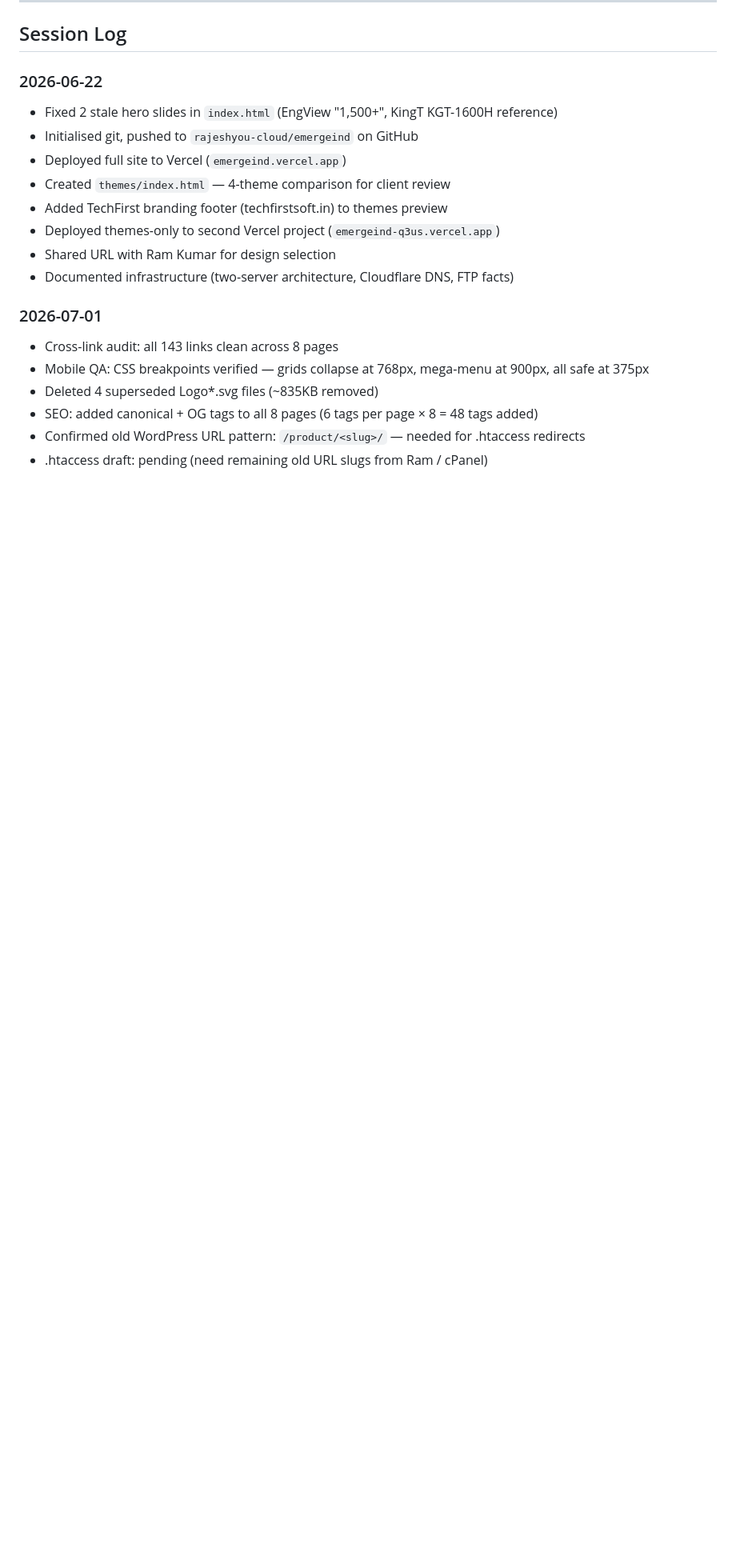
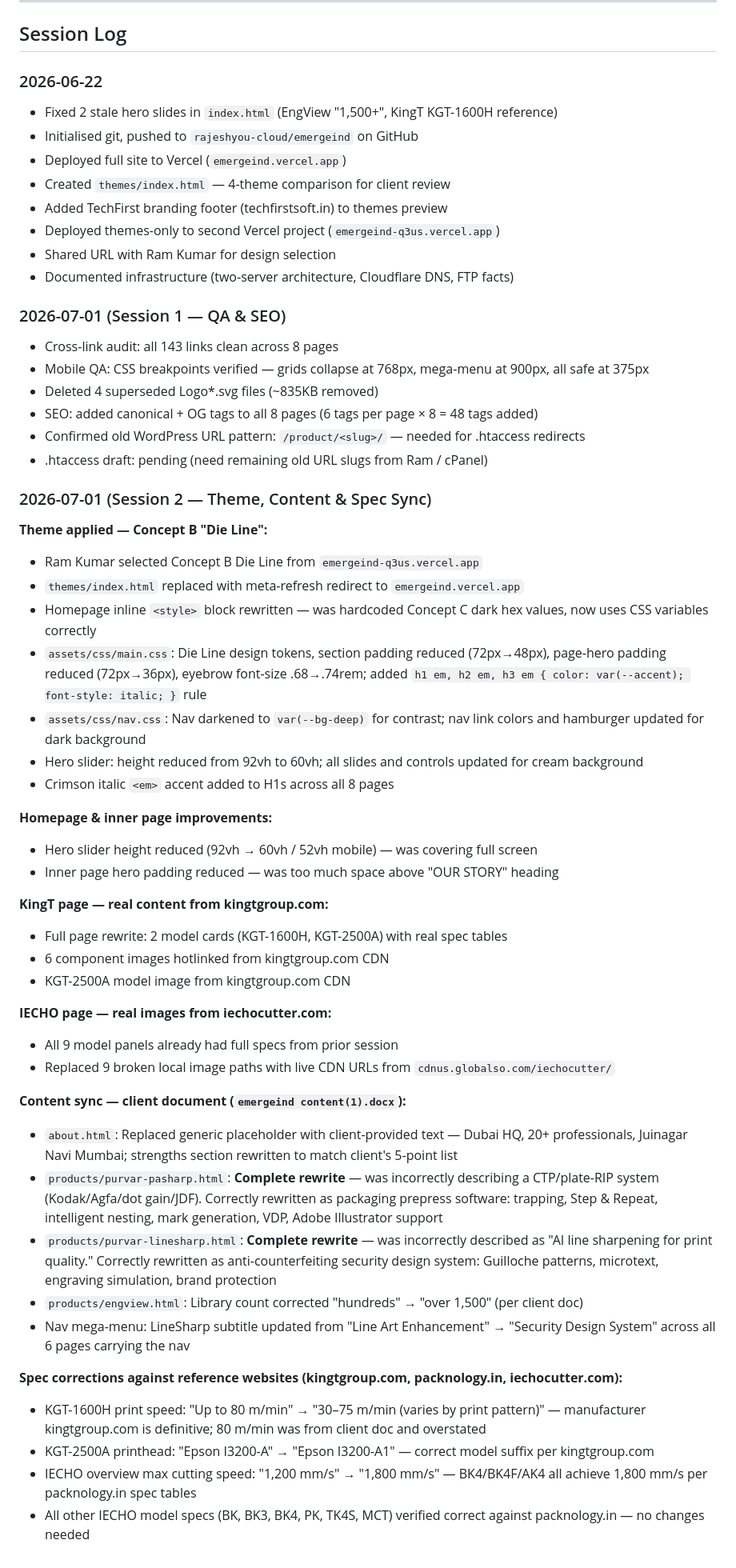
Before and after one commit to rajeshyou-cloud/emergeind, a Markdown page: PROJECT_STATE.md, the part around one of its changes. Shown at 80% size. GitHub-like rendering; blank space fills up the shorter version.

```diff
--- a/PROJECT_STATE.md
+++ b/PROJECT_STATE.md
@@ -132,10 +134,47 @@ Final theme pending Ram Kumar's selection from `emergeind-q3us.vercel.app`.
 - Shared URL with Ram Kumar for design selection
 - Documented infrastructure (two-server architecture, Cloudflare DNS, FTP facts)
 
-### 2026-07-01
+### 2026-07-01 (Session 1 — QA & SEO)
 - Cross-link audit: all 143 links clean across 8 pages
 - Mobile QA: CSS breakpoints verified — grids collapse at 768px, mega-menu at 900px, all safe at 375px
 - Deleted 4 superseded Logo*.svg files (~835KB removed)
 - SEO: added canonical + OG tags to all 8 pages (6 tags per page × 8 = 48 tags added)
 - Confirmed old WordPress URL pattern: `/product/<slug>/` — needed for .htaccess redirects
 - .htaccess draft: pending (need remaining old URL slugs from Ram / cPanel)
+
+### 2026-07-01 (Session 2 — Theme, Content & Spec Sync)
+
+**Theme applied — Concept B "Die Line":**
+- Ram Kumar selected Concept B Die Line from `emergeind-q3us.vercel.app`
+- `themes/index.html` replaced with meta-refresh redirect to `emergeind.vercel.app`
+- Homepage inline `<style>` block rewritten — was hardcoded Concept C dark hex values, now uses CSS variables correctly
+- `assets/css/main.css`: Die Line design tokens, section padding reduced (72px→48px), page-hero padding reduced (72px→36px), eyebrow font-size .68→.74rem; added `h1 em, h2 em, h3 em { color: var(--accent); font-style: italic; }` rule
+- `assets/css/nav.css`: Nav darkened to `var(--bg-deep)` for contrast; nav link colors and hamburger updated for dark background
+- Hero slider: height reduced from 92vh to 60vh; all slides and controls updated for cream background
+- Crimson italic `<em>` accent added to H1s across all 8 pages
+
+**Homepage & inner page improvements:**
+- Hero slider height reduced (92vh → 60vh / 52vh mobile) — was covering full screen
+- Inner page hero padding reduced — was too much space above "OUR STORY" heading
+
+**KingT page — real content from kingtgroup.com:**
+- Full page rewrite: 2 model cards (KGT-1600H, KGT-2500A) with real spec tables
+- 6 component images hotlinked from kingtgroup.com CDN
+- KGT-2500A model image from kingtgroup.com CDN
+
+**IECHO page — real images from iechocutter.com:**
+- All 9 model panels already had full specs from prior session
+- Replaced 9 broken local image paths with live CDN URLs from `cdnus.globalso.com/iechocutter/`
+
+**Content sync — client document (`emergeind content(1).docx`):**
+- `about.html`: Replaced generic placeholder with client-provided text — Dubai HQ, 20+ professionals, Juinagar Navi Mumbai; strengths section rewritten to match client's 5-point list
+- `products/purvar-pasharp.html`: **Complete rewrite** — was incorrectly describing a CTP/plate-RIP system (Kodak/Agfa/dot gain/JDF). Correctly rewritten as packaging prepress software: trapping, Step & Repeat, intelligent nesting, mark generation, VDP, Adobe Illustrator support
+- `products/purvar-linesharp.html`: **Complete rewrite** — was incorrectly described as "AI line sharpening for print quality." Correctly rewritten as anti-counterfeiting security design system: Guilloche patterns, microtext, engraving simulation, brand protection
+- `products/engview.html`: Library count corrected "hundreds" → "over 1,500" (per client doc)
+- Nav mega-menu: LineSharp subtitle updated from "Line Art Enhancement" → "Security Design System" across all 6 pages carrying the nav
+
+**Spec corrections against reference websites (kingtgroup.com, packnology.in, iechocutter.com):**
+- KGT-1600H print speed: "Up to 80 m/min" → "30–75 m/min (varies by print pattern)" — manufacturer kingtgroup.com is definitive; 80 m/min was from client doc and overstated
+- KGT-2500A printhead: "Epson I3200-A" → "Epson I3200-A1" — correct model suffix per kingtgroup.com
+- IECHO overview max cutting speed: "1,200 mm/s" → "1,800 mm/s" — BK4/BK4F/AK4 all achieve 1,800 mm/s per packnology.in spec tables
+- All other IECHO model specs (BK, BK3, BK4, PK, TK4S, MCT) verified correct against packnology.in — no changes needed
```
Also changed, not shown: other parts of PROJECT_STATE.md (+13 -11 lines).
